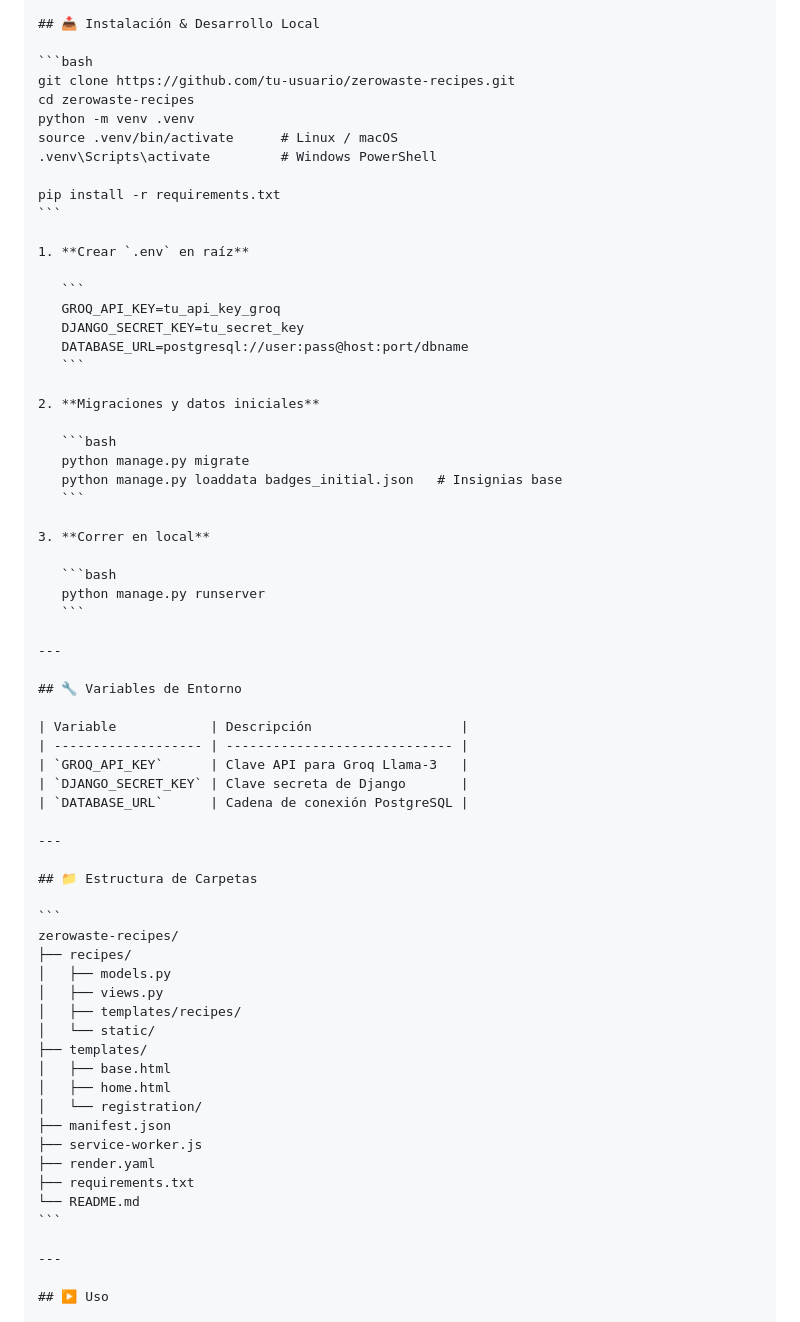
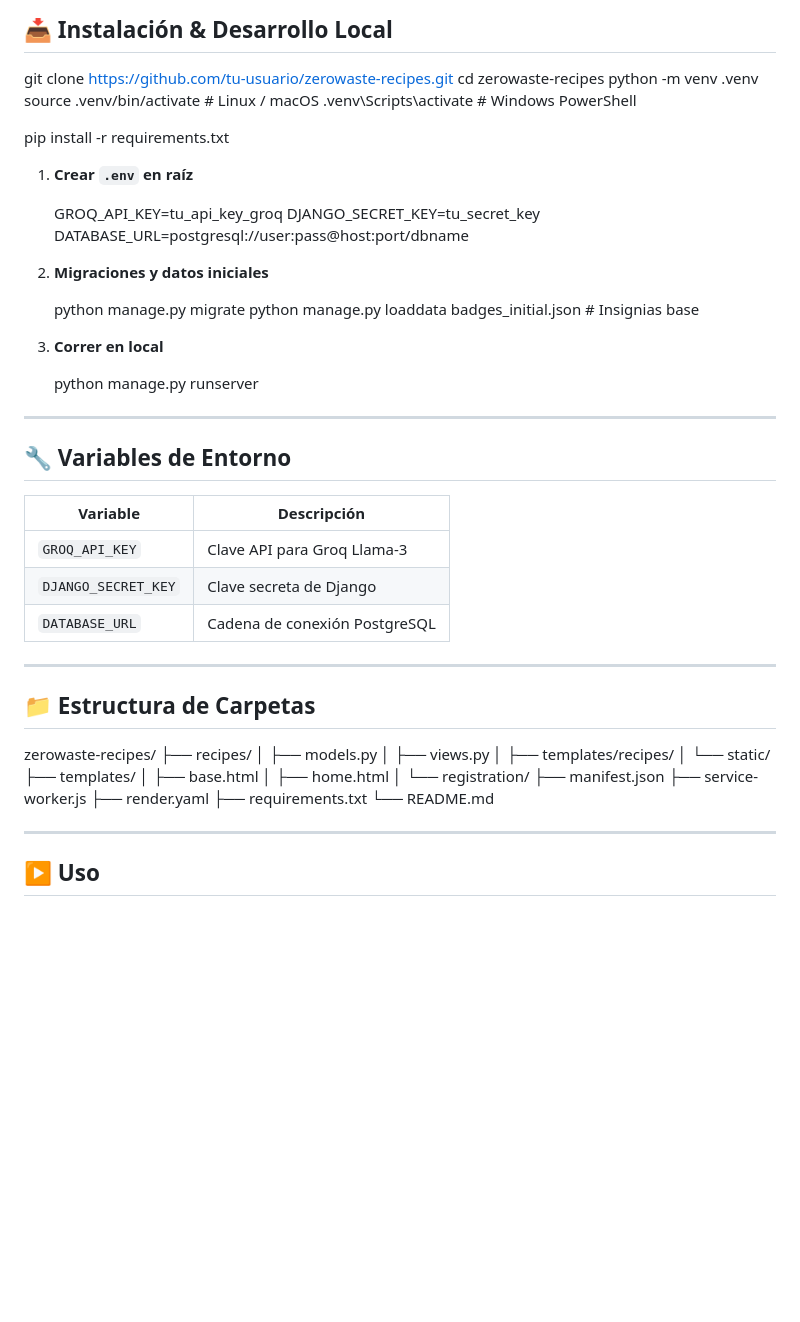
Before and after one commit to daniilabradorr/zerowaste-recipes, a Markdown page: Readme.md, the part around the change printed below. Drawn GitHub-style; blank space fills up the shorter version.

Commit message:
terminando Readme

````diff
--- a/Readme.md
+++ b/Readme.md
@@ -75,7 +75,7 @@ ZeroWaste Recipes es una aplicación web full-stack (Django + HTMX + PWA) que ut
 
 ## 📥 Instalación & Desarrollo Local
 
-```bash
+
 git clone https://github.com/tu-usuario/zerowaste-recipes.git
 cd zerowaste-recipes
 python -m venv .venv
@@ -83,28 +83,28 @@ source .venv/bin/activate      # Linux / macOS
 .venv\Scripts\activate         # Windows PowerShell
 
 pip install -r requirements.txt
-```
+
 
 1. **Crear `.env` en raíz**
 
-   ```
+
    GROQ_API_KEY=tu_api_key_groq
    DJANGO_SECRET_KEY=tu_secret_key
    DATABASE_URL=postgresql://user:pass@host:port/dbname
-   ```
+
 
 2. **Migraciones y datos iniciales**
 
-   ```bash
+
    python manage.py migrate
    python manage.py loaddata badges_initial.json   # Insignias base
-   ```
+
 
 3. **Correr en local**
 
-   ```bash
+
    python manage.py runserver
-   ```
+
 
 ---
 
@@ -120,7 +120,7 @@ pip install -r requirements.txt
 
 ## 📁 Estructura de Carpetas
 
-```
+
 zerowaste-recipes/
 ├── recipes/
 │   ├── models.py
@@ -136,7 +136,7 @@ zerowaste-recipes/
 ├── render.yaml
 ├── requirements.txt
 └── README.md
-```
+
 
 ---
 
````
Also changed, not shown: other parts of Readme.md (+3 -3 lines).
